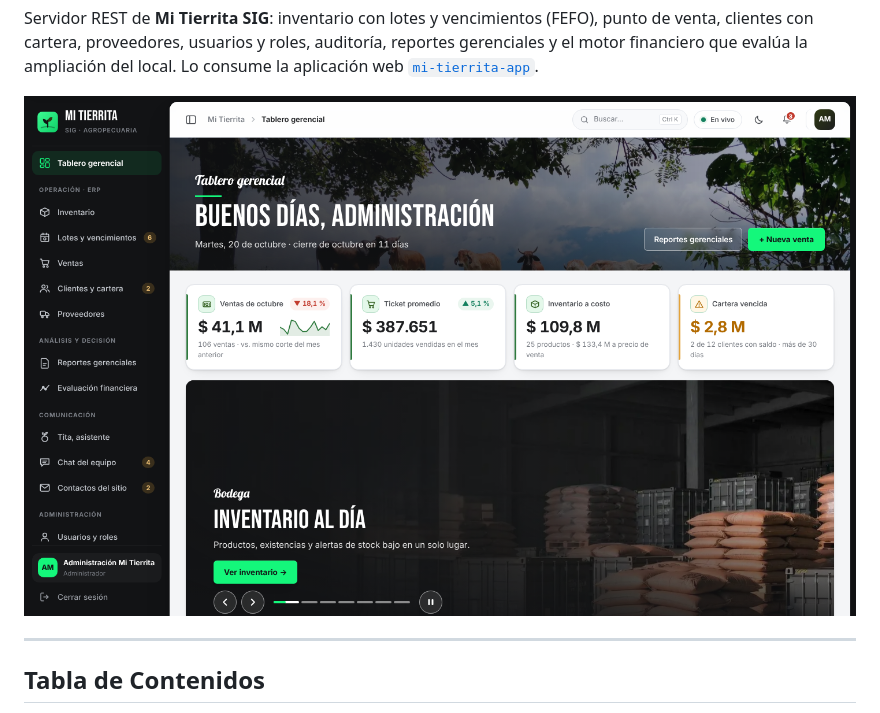
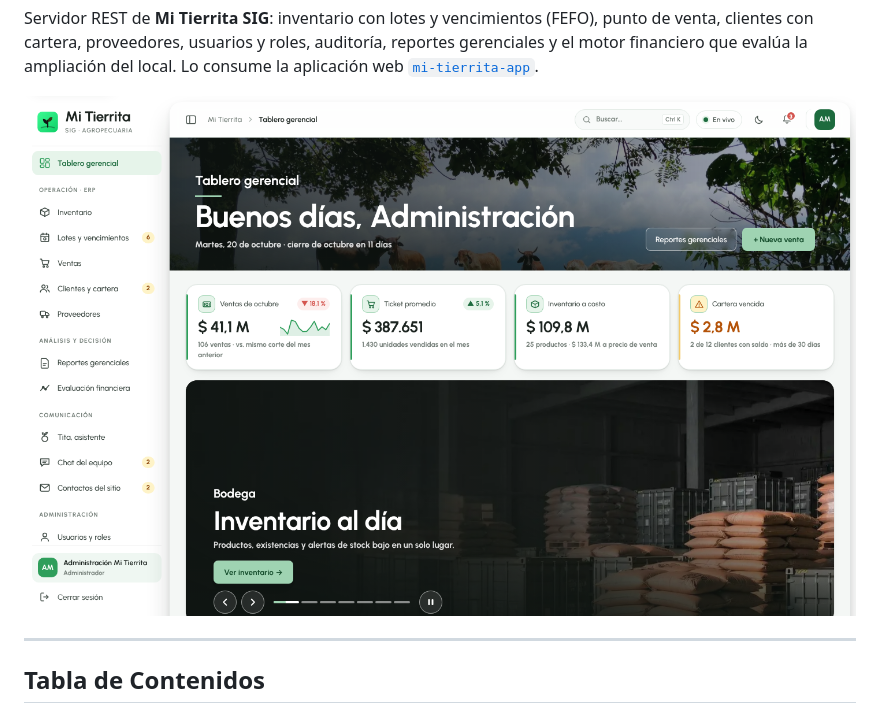
Before and after one commit to kariredondos2002/mi-tierrita-api, a Markdown page: README.md, the part around the change. GitHub-like rendering; pictures changed too: docs/capturas/02-tablero.png.

Commit message:
PDF de reportes y documentación en verde pastel; captura nueva del tablero

```diff
--- a/README.md
+++ b/README.md
@@ -22,7 +22,7 @@ cartera, proveedores, usuarios y roles, auditoría, reportes gerenciales y el mo
 ampliación del local. Lo consume la aplicación web
 [`mi-tierrita-app`](https://github.com/kariredondos2002/mi-tierrita-app).
 
-![Tablero gerencial de la aplicación](docs/capturas/02-tablero.png?v=20261020)
+![Tablero gerencial de la aplicación](docs/capturas/02-tablero.png?v=20261021)
 
 ---
 
```
Also changed, not shown: CLAUDE.md (+1 -1 lines), 1 other file.
